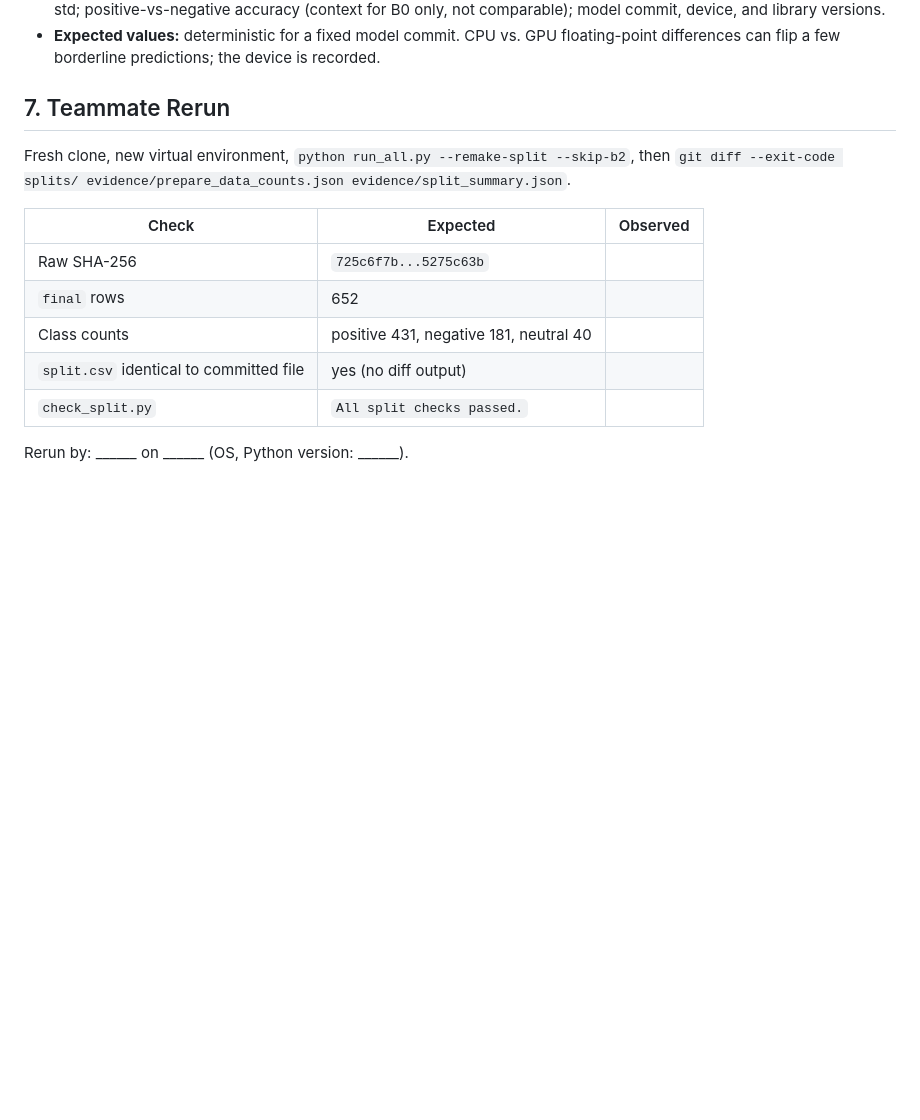
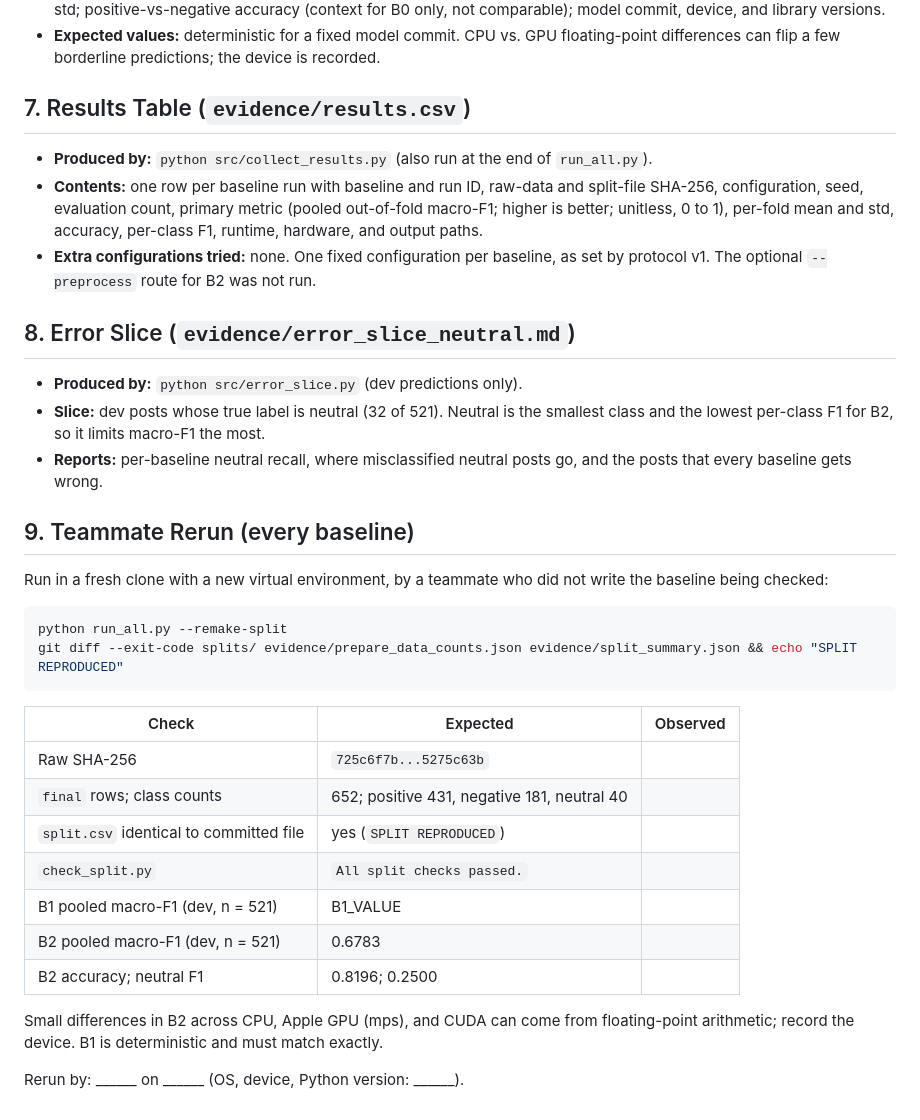
Before and after one commit to TimothyChan2912/CS271-Team4-ClassifyingSentiment, a Markdown page: evidence/EVIDENCE_RECORD.md, the part around the change. GitHub-like rendering; blank space fills up the shorter version.

Commit message:
Evidence record: results table, error slice, rerun covering every baseline

````diff
--- a/evidence/EVIDENCE_RECORD.md
+++ b/evidence/EVIDENCE_RECORD.md
@@ -63,16 +63,37 @@ The `raw_sha256` field identifies the original raw dataset file. If the hash dif
 - **Contents:** pooled macro-F1, accuracy, per-class F1, and confusion matrix; per-fold macro-F1 with mean and sample std; positive-vs-negative accuracy (context for B0 only, not comparable); model commit, device, and library versions.
 - **Expected values:** deterministic for a fixed model commit. CPU vs. GPU floating-point differences can flip a few borderline predictions; the device is recorded.
 
-## 7. Teammate Rerun
+## 7. Results Table (`evidence/results.csv`)
 
-Fresh clone, new virtual environment, `python run_all.py --remake-split --skip-b2`, then `git diff --exit-code splits/ evidence/prepare_data_counts.json evidence/split_summary.json`.
+- **Produced by:** `python src/collect_results.py` (also run at the end of `run_all.py`).
+- **Contents:** one row per baseline run with baseline and run ID, raw-data and split-file SHA-256, configuration, seed, evaluation count, primary metric (pooled out-of-fold macro-F1; higher is better; unitless, 0 to 1), per-fold mean and std, accuracy, per-class F1, runtime, hardware, and output paths.
+- **Extra configurations tried:** none. One fixed configuration per baseline, as set by protocol v1. The optional `--preprocess` route for B2 was not run.
+
+## 8. Error Slice (`evidence/error_slice_neutral.md`)
+
+- **Produced by:** `python src/error_slice.py` (dev predictions only).
+- **Slice:** dev posts whose true label is neutral (32 of 521). Neutral is the smallest class and the lowest per-class F1 for B2, so it limits macro-F1 the most.
+- **Reports:** per-baseline neutral recall, where misclassified neutral posts go, and the posts that every baseline gets wrong.
+
+## 9. Teammate Rerun (every baseline)
+
+Run in a fresh clone with a new virtual environment, by a teammate who did not write the baseline being checked:
+
+```bash
+python run_all.py --remake-split
+git diff --exit-code splits/ evidence/prepare_data_counts.json evidence/split_summary.json && echo "SPLIT REPRODUCED"
+```
 
 | Check | Expected | Observed |
 |---|---|---|
 | Raw SHA-256 | `725c6f7b...5275c63b` | |
-| `final` rows | 652 | |
-| Class counts | positive 431, negative 181, neutral 40 | |
-| `split.csv` identical to committed file | yes (no diff output) | |
+| `final` rows; class counts | 652; positive 431, negative 181, neutral 40 | |
+| `split.csv` identical to committed file | yes (`SPLIT REPRODUCED`) | |
 | `check_split.py` | `All split checks passed.` | |
+| B1 pooled macro-F1 (dev, n = 521) | B1_VALUE | |
+| B2 pooled macro-F1 (dev, n = 521) | 0.6783 | |
+| B2 accuracy; neutral F1 | 0.8196; 0.2500 | |
 
-Rerun by: ______ on ______ (OS, Python version: ______).
+Small differences in B2 across CPU, Apple GPU (mps), and CUDA can come from floating-point arithmetic; record the device. B1 is deterministic and must match exactly.
+
+Rerun by: ______ on ______ (OS, device, Python version: ______).
````
